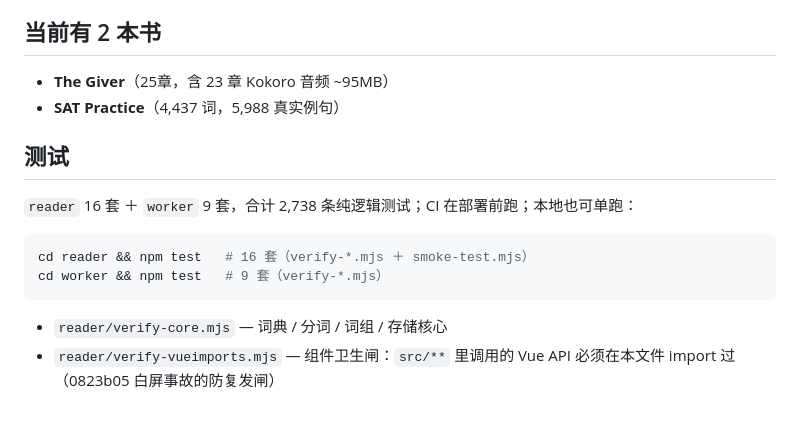
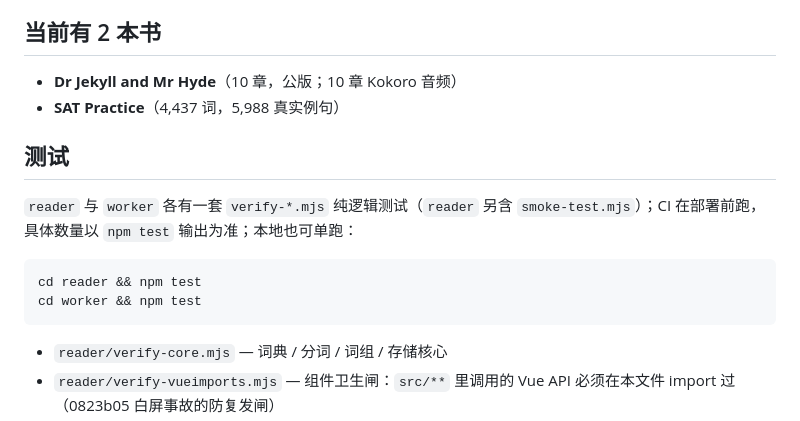
Before and after one commit to Ferrari-Serena/my-reader, a Markdown page: README.md, the part around the change. Rendered like a GitHub page.

````diff
--- a/README.md
+++ b/README.md
@@ -13,16 +13,16 @@
 
 ## 当前有 2 本书
 
-- **The Giver**（25章，含 23 章 Kokoro 音频 ~95MB）
+- **Dr Jekyll and Mr Hyde**（10 章，公版；10 章 Kokoro 音频）
 - **SAT Practice**（4,437 词，5,988 真实例句）
 
 ## 测试
 
-`reader` 16 套 ＋ `worker` 9 套，合计 2,738 条纯逻辑测试；CI 在部署前跑；本地也可单跑：
+`reader` 与 `worker` 各有一套 `verify-*.mjs` 纯逻辑测试（`reader` 另含 `smoke-test.mjs`）；CI 在部署前跑，具体数量以 `npm test` 输出为准；本地也可单跑：
 
 ```bash
-cd reader && npm test   # 16 套（verify-*.mjs ＋ smoke-test.mjs）
-cd worker && npm test   # 9 套（verify-*.mjs）
+cd reader && npm test
+cd worker && npm test
 ```
 
 - `reader/verify-core.mjs` — 词典 / 分词 / 词组 / 存储核心
````
Also changed, not shown: AGENTS.md (added, +25 -0 lines), docs/00-CURRENT.md (added, +38 -0 lines).
